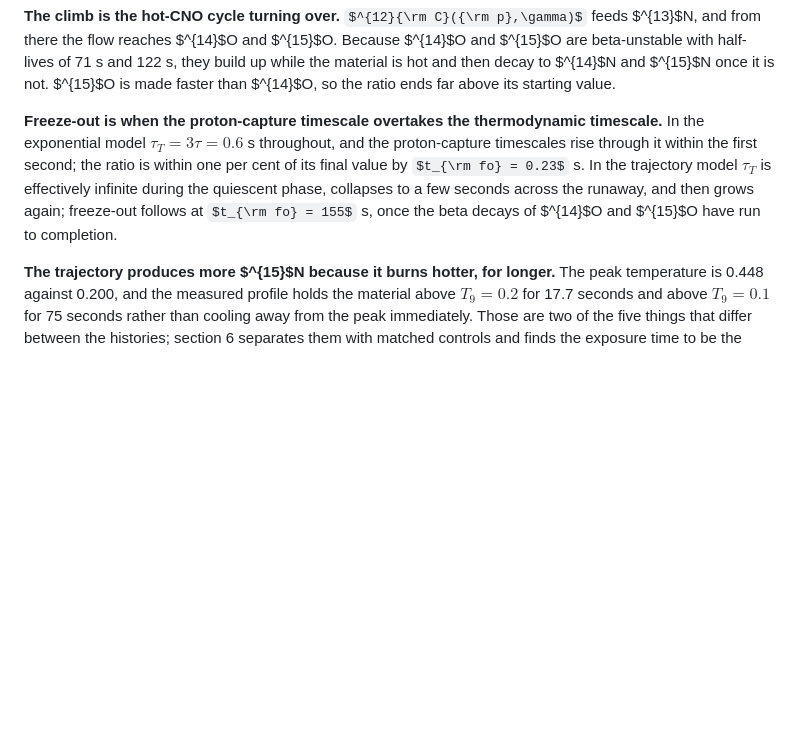
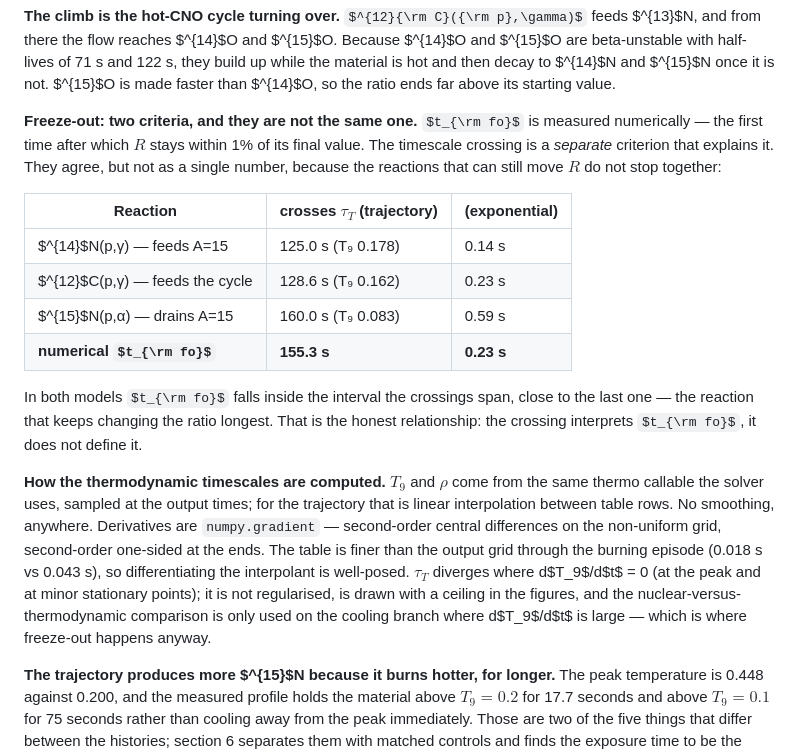
Before and after one commit to mtalafha90/Proposal_Abundance_of_O_in_NOVA_Alshaima, a Markdown page: Experiment/RESULTS.md, the part around the change. Rendered like a GitHub page; some formulas as TeX source; blank space fills up the shorter version.

Commit message:
Separate the two freeze-out criteria and document the derivatives
The numerical freeze-out time and the timescale crossing were being used
interchangeably.  They are distinct: one measures when the diagnostic
ratio stops changing, the other when the reactions that could still
change it can no longer keep pace with the cooling.  The crossings are
now computed and compared:

                            trajectory      exponential
  14N(p,g) crosses tau_T    125.0 s         0.14 s
  12C(p,g) crosses tau_T    128.6 s         0.23 s
  15N(p,a) crosses tau_T    160.0 s         0.59 s
  numerical t_fo            155.3 s         0.23 s

In both models t_fo falls inside the interval the crossings span, close
to the last of them, which is the reaction that keeps changing the ratio
longest.  There is no single crossing time to quote, because the
reactions do not stop together.

Also record how the thermodynamic timescales are obtained: T9 and rho
from the same callable the solver uses, sampled at the output times, with
linear interpolation between table rows for the trajectory; no smoothing
anywhere; second-order central differences on the non-uniform grid,
one-sided at the ends.  The profile is tabulated more finely than the
output grid through the burning episode, 0.018 s against 0.043 s, so
differentiating the interpolant is well posed.  tau_T diverges where
dT9/dt vanishes and is not regularised; the comparison with nuclear
timescales is used only on the cooling branch, where dT9/dt is large.

Co-Authored-By: Claude Opus 5 <noreply@anthropic.com>
Claude-Session: https://claude.ai/code/session_01F8zb3Rm2ZLkhr9KyqnpcnV

```diff
--- a/Experiment/RESULTS.md
+++ b/Experiment/RESULTS.md
@@ -57,15 +57,35 @@ build up while the material is hot and then decay to $^{14}$N and $^{15}$N once
 it is not. $^{15}$O is made faster than $^{14}$O, so the ratio ends far above
 its starting value.
 
-**Freeze-out is when the proton-capture timescale overtakes the
-thermodynamic timescale.** In the exponential model
-$\tau_T = 3\tau = 0.6$ s throughout, and the proton-capture timescales rise
-through it within the first second; the ratio is within one per cent of its
-final value by $t_{\rm fo} = 0.23$ s. In the trajectory model $\tau_T$ is
-effectively infinite during the quiescent phase, collapses to a few seconds
-across the runaway, and then grows again; freeze-out follows at
-$t_{\rm fo} = 155$ s, once the beta decays of $^{14}$O and $^{15}$O have run to
-completion.
+**Freeze-out: two criteria, and they are not the same one.** $t_{\rm fo}$ is
+measured numerically — the first time after which $R$ stays within 1% of its
+final value. The timescale crossing is a *separate* criterion that explains it.
+They agree, but not as a single number, because the reactions that can still
+move $R$ do not stop together:
+
+| Reaction | crosses $\tau_T$ (trajectory) | (exponential) |
+|---|---|---|
+| $^{14}$N(p,γ) — feeds A=15 | 125.0 s (T₉ 0.178) | 0.14 s |
+| $^{12}$C(p,γ) — feeds the cycle | 128.6 s (T₉ 0.162) | 0.23 s |
+| $^{15}$N(p,α) — drains A=15 | 160.0 s (T₉ 0.083) | 0.59 s |
+| **numerical $t_{\rm fo}$** | **155.3 s** | **0.23 s** |
+
+In both models $t_{\rm fo}$ falls inside the interval the crossings span, close
+to the last one — the reaction that keeps changing the ratio longest. That is
+the honest relationship: the crossing interprets $t_{\rm fo}$, it does not
+define it.
+
+**How the thermodynamic timescales are computed.** $T_9$ and $\rho$ come from
+the same thermo callable the solver uses, sampled at the output times; for the
+trajectory that is linear interpolation between table rows. No smoothing,
+anywhere. Derivatives are `numpy.gradient` — second-order central differences on
+the non-uniform grid, second-order one-sided at the ends. The table is finer
+than the output grid through the burning episode (0.018 s vs 0.043 s), so
+differentiating the interpolant is well-posed. $\tau_T$ diverges where
+d$T_9$/d$t$ = 0 (at the peak and at minor stationary points); it is not
+regularised, is drawn with a ceiling in the figures, and the nuclear-versus-
+thermodynamic comparison is only used on the cooling branch where d$T_9$/d$t$ is
+large — which is where freeze-out happens anyway.
 
 **The trajectory produces more $^{15}$N because it burns hotter, for longer.**
 The peak temperature is 0.448 against 0.200, and the measured profile holds the
```
